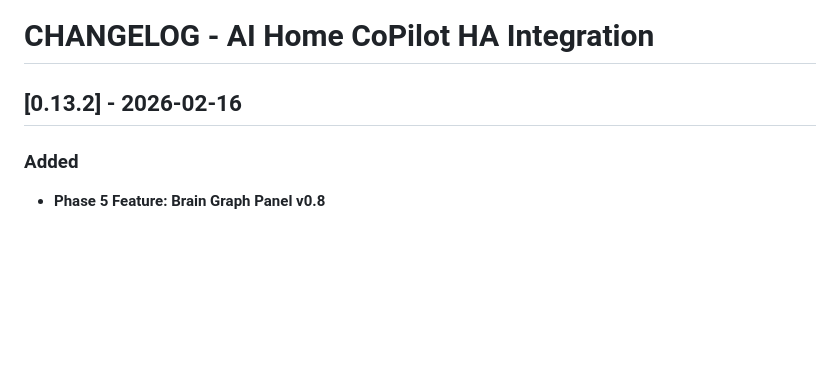
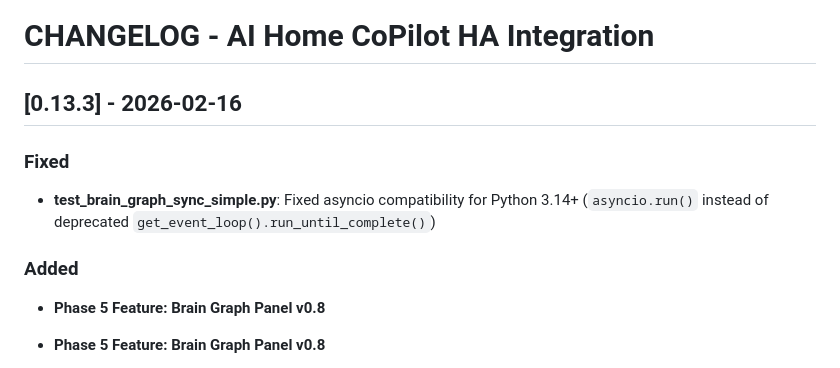
Before and after one commit to GreenhillEfka/pilotsuite-styx-ha, a Markdown page: CHANGELOG.md, the part around the change. Drawn GitHub-style; blank space fills up the shorter version.

Commit message:
changelog: v0.13.3 - asyncio fix

```diff
--- a/CHANGELOG.md
+++ b/CHANGELOG.md
@@ -1,8 +1,12 @@
 # CHANGELOG - AI Home CoPilot HA Integration
 
-## [0.13.2] - 2026-02-16
+## [0.13.3] - 2026-02-16
+
+### Fixed
+- **test_brain_graph_sync_simple.py**: Fixed asyncio compatibility for Python 3.14+ (`asyncio.run()` instead of deprecated `get_event_loop().run_until_complete()`)
 
 ### Added
+- **Phase 5 Feature: Brain Graph Panel v0.8**
 - **Phase 5 Feature: Brain Graph Panel v0.8**
   - D3.js interactive visualization with zoom/pan
   - Filter by Node Kind, Zone, or text search
```
